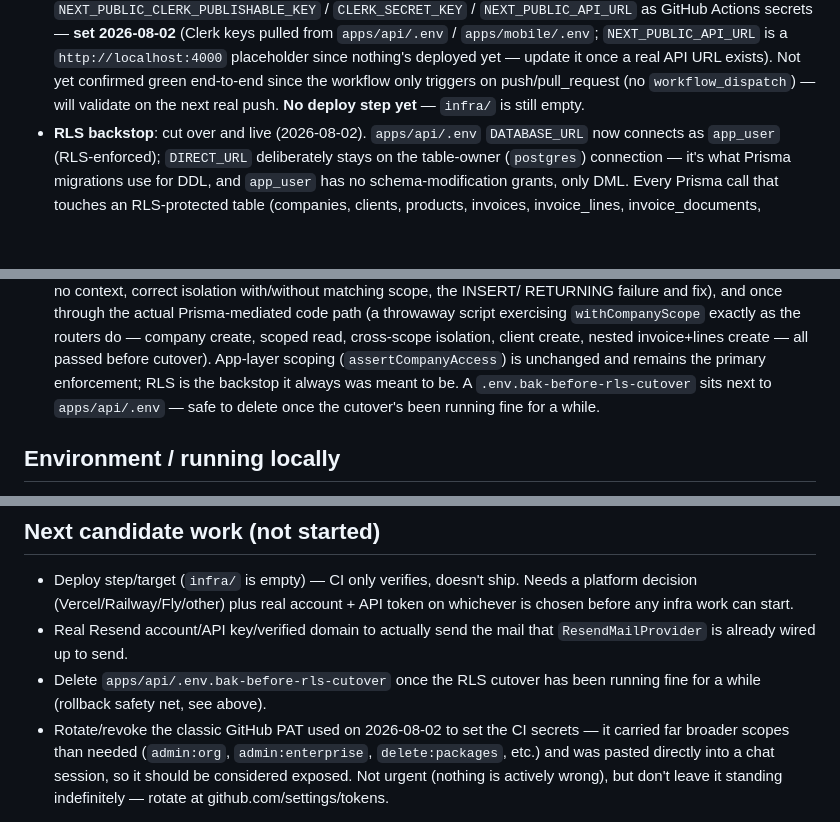
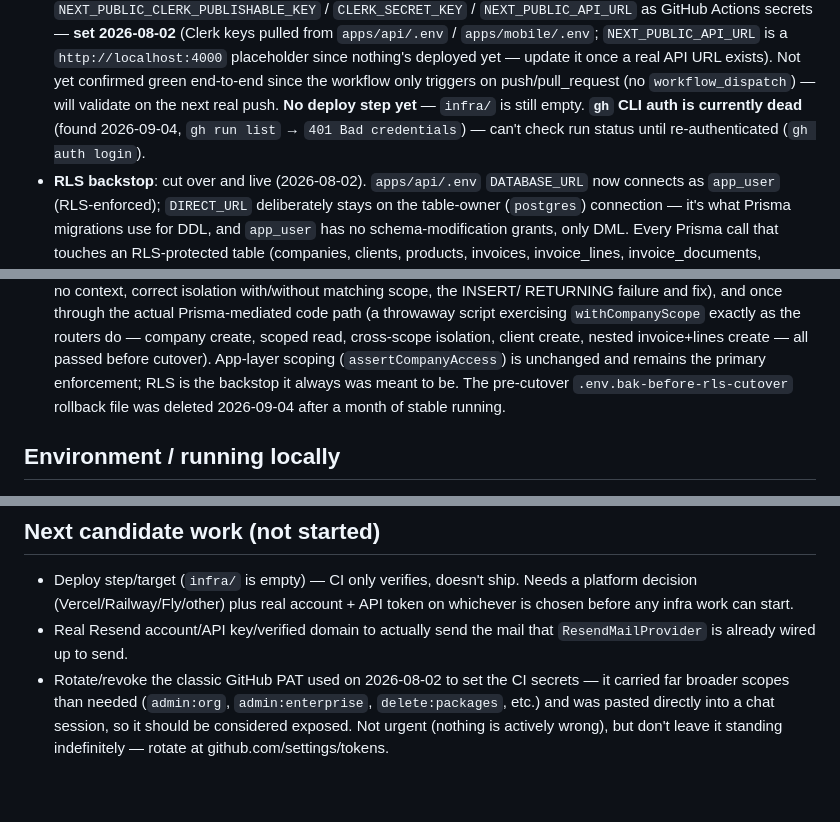
Before and after one commit to othmanethelazerblast-glitch/eonvoicemorocco, a Markdown page: SCRATCHPAD.md, 3 parts joined by grey strips. GitHub-like rendering; blank space fills up the shorter version.

Commit message:
Record RLS backup cleanup and dead gh CLI auth in SCRATCHPAD
Deleted apps/api/.env.bak-before-rls-cutover after a month of stable
RLS cutover; noted gh CLI is unauthenticated (401), blocking CI status
checks until re-login.

Co-Authored-By: Claude Sonnet 5 <noreply@anthropic.com>

```diff
--- a/SCRATCHPAD.md
+++ b/SCRATCHPAD.md
@@ -132,7 +132,10 @@ Repo: https://github.com/othmanethelazerblast-glitch/eonvoicemorocco.git
   nothing's deployed yet — update it once a real API URL exists). Not yet
   confirmed green end-to-end since the workflow only triggers on
   push/pull_request (no `workflow_dispatch`) — will validate on the next
-  real push. **No deploy step yet** — `infra/` is still empty.
+  real push. **No deploy step yet** — `infra/` is still empty. **`gh` CLI
+  auth is currently dead** (found 2026-09-04, `gh run list` → `401 Bad
+  credentials`) — can't check run status until re-authenticated
+  (`gh auth login`).
 - **RLS backstop**: cut over and live (2026-08-02). `apps/api/.env`
   `DATABASE_URL` now connects as `app_user` (RLS-enforced); `DIRECT_URL`
   deliberately stays on the table-owner (`postgres`) connection — it's what
@@ -181,8 +184,8 @@ Repo: https://github.com/othmanethelazerblast-glitch/eonvoicemorocco.git
   client create, nested invoice+lines create — all passed before cutover).
   App-layer scoping (`assertCompanyAccess`) is unchanged and remains the
   primary enforcement; RLS is the backstop it always was meant to be.
-  A `.env.bak-before-rls-cutover` sits next to `apps/api/.env` — safe to
-  delete once the cutover's been running fine for a while.
+  The pre-cutover `.env.bak-before-rls-cutover` rollback file was deleted
+  2026-09-04 after a month of stable running.
 
 ## Environment / running locally
 
@@ -217,8 +220,6 @@ Repo: https://github.com/othmanethelazerblast-glitch/eonvoicemorocco.git
   API token on whichever is chosen before any infra work can start.
 - Real Resend account/API key/verified domain to actually send the mail
   that `ResendMailProvider` is already wired up to send.
-- Delete `apps/api/.env.bak-before-rls-cutover` once the RLS cutover has
-  been running fine for a while (rollback safety net, see above).
 - Rotate/revoke the classic GitHub PAT used on 2026-08-02 to set the CI
   secrets — it carried far broader scopes than needed (`admin:org`,
   `admin:enterprise`, `delete:packages`, etc.) and was pasted directly into
```
